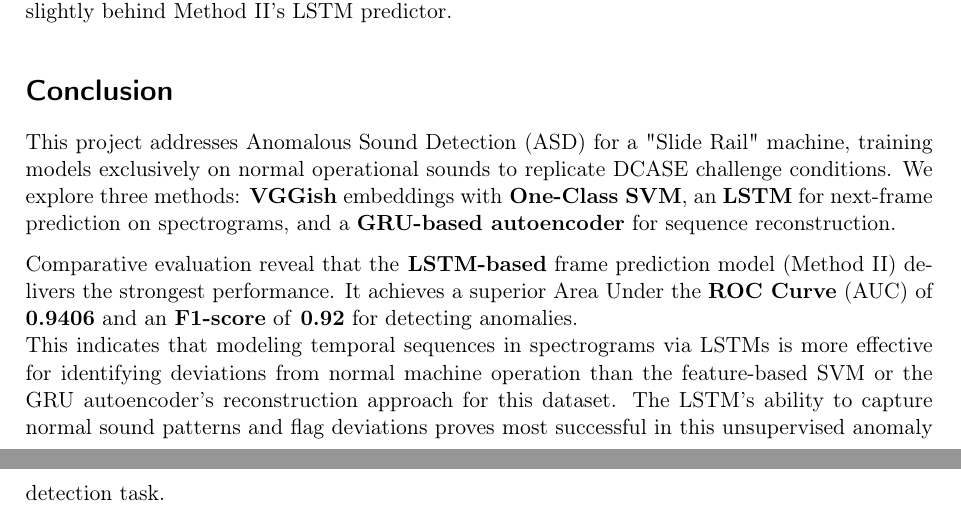
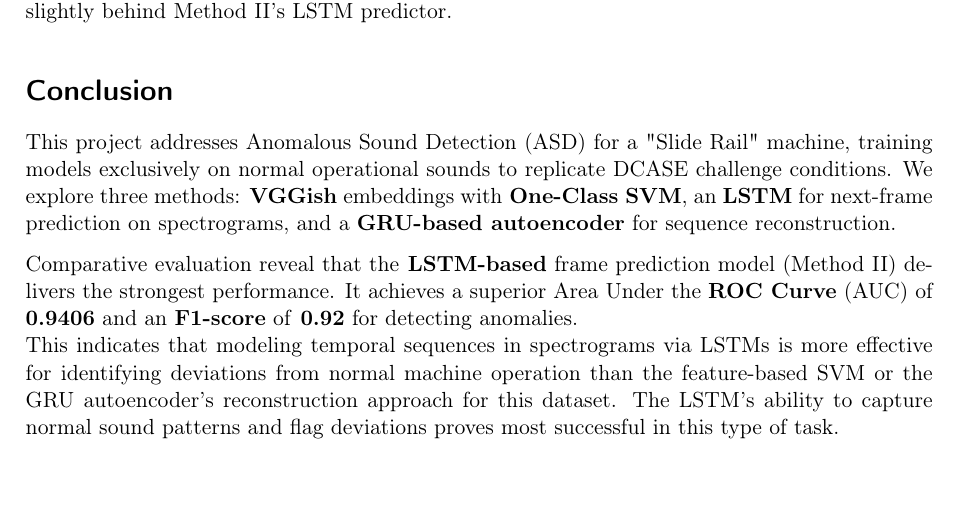
Before and after one commit to JonasThalmeier/Report2, a LaTeX document (Compressive_Sensing_Report.tex): two parts of pages 6 and 7 of 7 before the commit and part of page 6 of 6 after it, the two joined at a grey line, cut so that both start at the same text, the shorter picture padded with empty space. Compiled offline with pdfLaTeX.

Commit message:
fit in 5 pages

```diff
--- a/Compressive_Sensing_Report.tex
+++ b/Compressive_Sensing_Report.tex
@@ -202,6 +201,6 @@ Our third approach leverages a GRU-based autoencoder to detect anomalies through
 This project addresses Anomalous Sound Detection (ASD) for a "Slide Rail" machine, training models exclusively on normal operational sounds to replicate DCASE challenge conditions. We explore three methods: \textbf{VGGish} embeddings with\textbf{ One-Class SVM}, an \textbf{LSTM} for next-frame prediction on spectrograms, and a \textbf{GRU-based autoencoder} for sequence reconstruction.
 
 Comparative evaluation reveal that the\textbf{ LSTM-based} frame prediction model (Method II) delivers the strongest performance. It achieves a superior Area Under the \textbf{ROC Curve} (AUC) of \textbf{0.9406} and an \textbf{F1-score} of\textbf{ 0.92} for detecting anomalies.\\
-This indicates that modeling temporal sequences in spectrograms via LSTMs is more effective for identifying deviations from normal machine operation than the feature-based SVM or the GRU autoencoder's reconstruction approach for this dataset. The LSTM's ability to capture normal sound patterns and flag deviations proves most successful in this unsupervised anomaly detection task.
+This indicates that modeling temporal sequences in spectrograms via LSTMs is more effective for identifying deviations from normal machine operation than the feature-based SVM or the GRU autoencoder's reconstruction approach for this dataset. The LSTM's ability to capture normal sound patterns and flag deviations proves most successful in this type of task.
 
 \end{document}
```
Also changed, not shown: Compressive_Sensing_Report.pdf, Compressive_Sensing_Report.tex (3 more changed lines).
